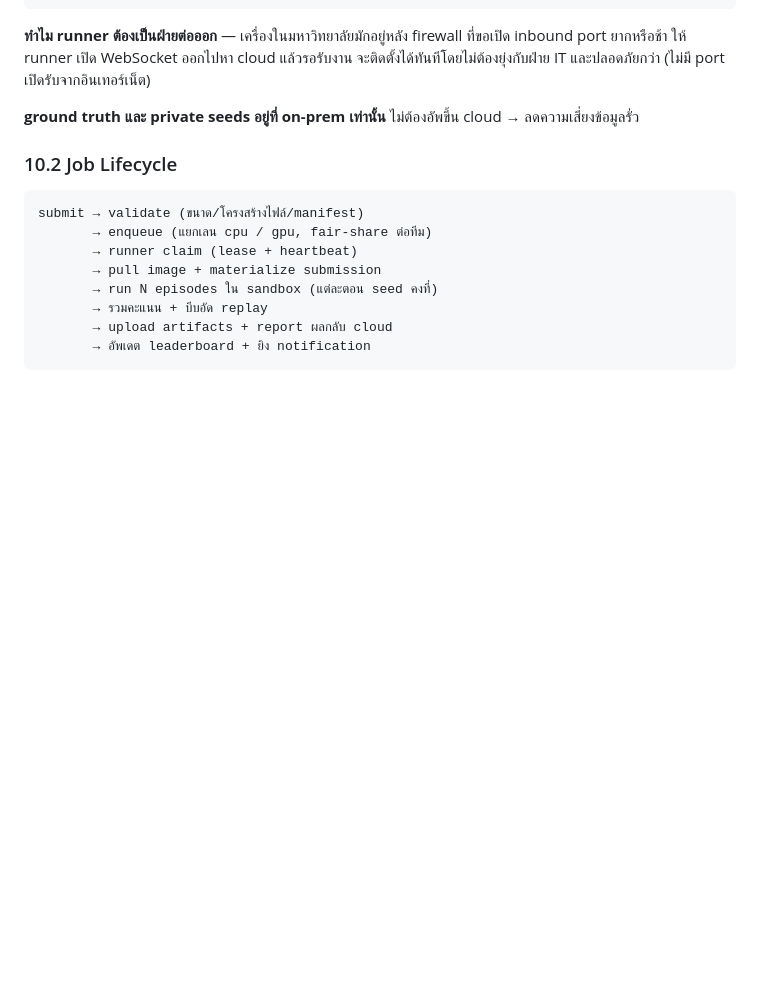
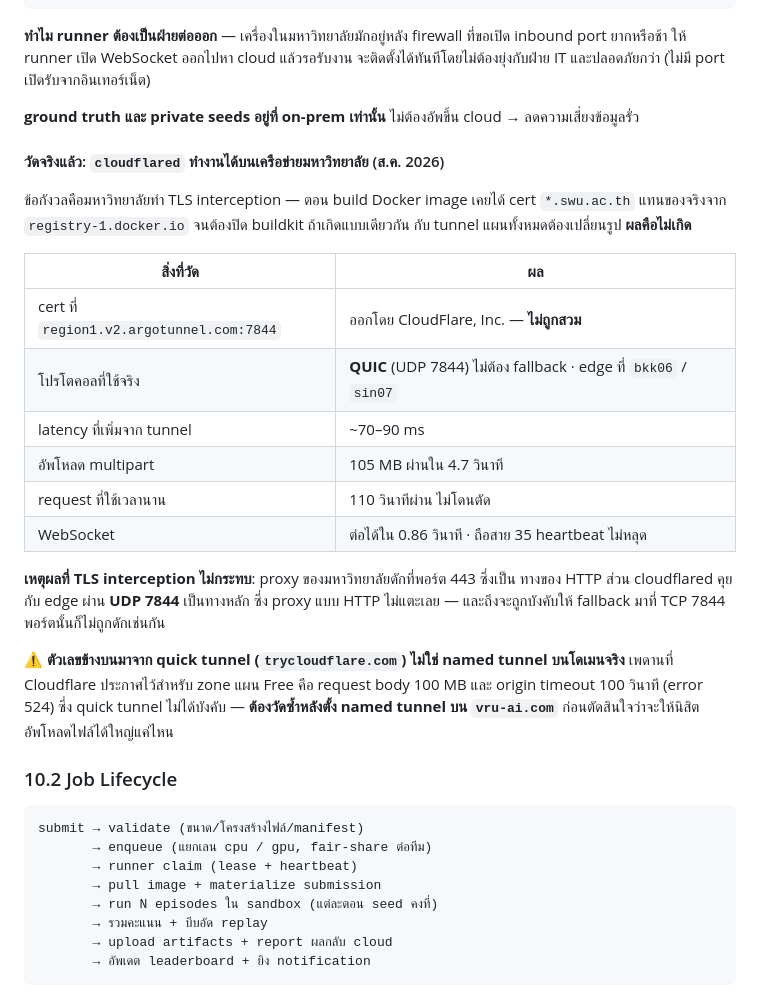
Before and after one commit to VRU-AI-SWU/colosseum-swu, a Markdown page: README.md, the part around the change. Drawn GitHub-style; blank space fills up the shorter version.

Commit message:
docs: บันทึกผลทดสอบ cloudflared บนเครือข่ายมหาวิทยาลัย
ข้อกังวลคือ TLS interception ของมหาลัย — ตอน build Docker image เคยได้ cert
*.swu.ac.th แทนของจริงจาก registry-1.docker.io จนต้องปิด buildkit ถ้าเกิดแบบเดียวกัน
กับ tunnel แผนหน้าเว็บทั้งหมดต้องเปลี่ยนรูป

ผล: ไม่เกิด · cert ที่ region1.v2.argotunnel.com:7844 ออกโดย CloudFlare, Inc. จริง
และ cloudflared ใช้ QUIC (UDP 7844) เป็นทางหลักโดยไม่ต้อง fallback ซึ่ง proxy แบบ
HTTP ที่ดักพอร์ต 443 ไม่แตะเลย

  latency ที่เพิ่ม     ~70–90 ms
  อัพโหลด multipart   105 MB / 4.7 วินาที
  request ยาว         110 วินาที ไม่โดนตัด
  WebSocket           ต่อได้ 0.86 วินาที ถือสาย 35 heartbeat ไม่หลุด

ข้อสุดท้ายสำคัญที่สุด เพราะ §10.1 ออกแบบให้ runner ในมหาลัยต่อ WebSocket *ออกไป*
หา cloud — ทางนั้นใช้ได้จริง

⚠️ ตัวเลขมาจาก quick tunnel (trycloudflare.com) ไม่ใช่ named tunnel บนโดเมนจริง
เพดานของ zone แผน Free คือ body 100 MB และ origin timeout 100 วินาที ซึ่ง quick
tunnel ไม่บังคับ — ต้องวัดซ้ำหลังตั้ง named tunnel บน vru-ai.com

Co-Authored-By: Claude Opus 5 <noreply@anthropic.com>

```diff
--- a/README.md
+++ b/README.md
@@ -390,6 +390,30 @@ class Predictor:
 ให้ runner เปิด WebSocket ออกไปหา cloud แล้วรอรับงาน จะติดตั้งได้ทันทีโดยไม่ต้องยุ่งกับฝ่าย IT และปลอดภัยกว่า (ไม่มี port เปิดรับจากอินเทอร์เน็ต)
 
 **ground truth และ private seeds อยู่ที่ on-prem เท่านั้น** ไม่ต้องอัพขึ้น cloud → ลดความเสี่ยงข้อมูลรั่ว
+
+#### วัดจริงแล้ว: `cloudflared` ทำงานได้บนเครือข่ายมหาวิทยาลัย (ส.ค. 2026)
+
+ข้อกังวลคือมหาวิทยาลัยทำ TLS interception — ตอน build Docker image เคยได้ cert
+`*.swu.ac.th` แทนของจริงจาก `registry-1.docker.io` จนต้องปิด buildkit ถ้าเกิดแบบเดียวกัน
+กับ tunnel แผนทั้งหมดต้องเปลี่ยนรูป **ผลคือไม่เกิด**
+
+| สิ่งที่วัด | ผล |
+|---|---|
+| cert ที่ `region1.v2.argotunnel.com:7844` | ออกโดย CloudFlare, Inc. — **ไม่ถูกสวม** |
+| โปรโตคอลที่ใช้จริง | **QUIC** (UDP 7844) ไม่ต้อง fallback · edge ที่ `bkk06` / `sin07` |
+| latency ที่เพิ่มจาก tunnel | ~70–90 ms |
+| อัพโหลด multipart | 105 MB ผ่านใน 4.7 วินาที |
+| request ที่ใช้เวลานาน | 110 วินาทีผ่าน ไม่โดนตัด |
+| WebSocket | ต่อได้ใน 0.86 วินาที · ถือสาย 35 heartbeat ไม่หลุด |
+
+**เหตุผลที่ TLS interception ไม่กระทบ**: proxy ของมหาวิทยาลัยดักที่พอร์ต 443 ซึ่งเป็น
+ทางของ HTTP ส่วน cloudflared คุยกับ edge ผ่าน **UDP 7844** เป็นทางหลัก ซึ่ง proxy
+แบบ HTTP ไม่แตะเลย — และถึงจะถูกบังคับให้ fallback มาที่ TCP 7844 พอร์ตนั้นก็ไม่ถูกดักเช่นกัน
+
+⚠️ **ตัวเลขข้างบนมาจาก quick tunnel (`trycloudflare.com`) ไม่ใช่ named tunnel บนโดเมนจริง**
+เพดานที่ Cloudflare ประกาศไว้สำหรับ zone แผน Free คือ request body 100 MB และ origin
+timeout 100 วินาที (error 524) ซึ่ง quick tunnel ไม่ได้บังคับ — **ต้องวัดซ้ำหลังตั้ง named
+tunnel บน `vru-ai.com`** ก่อนตัดสินใจว่าจะให้นิสิตอัพโหลดไฟล์ได้ใหญ่แค่ไหน
 
 ### 10.2 Job Lifecycle
 
```
